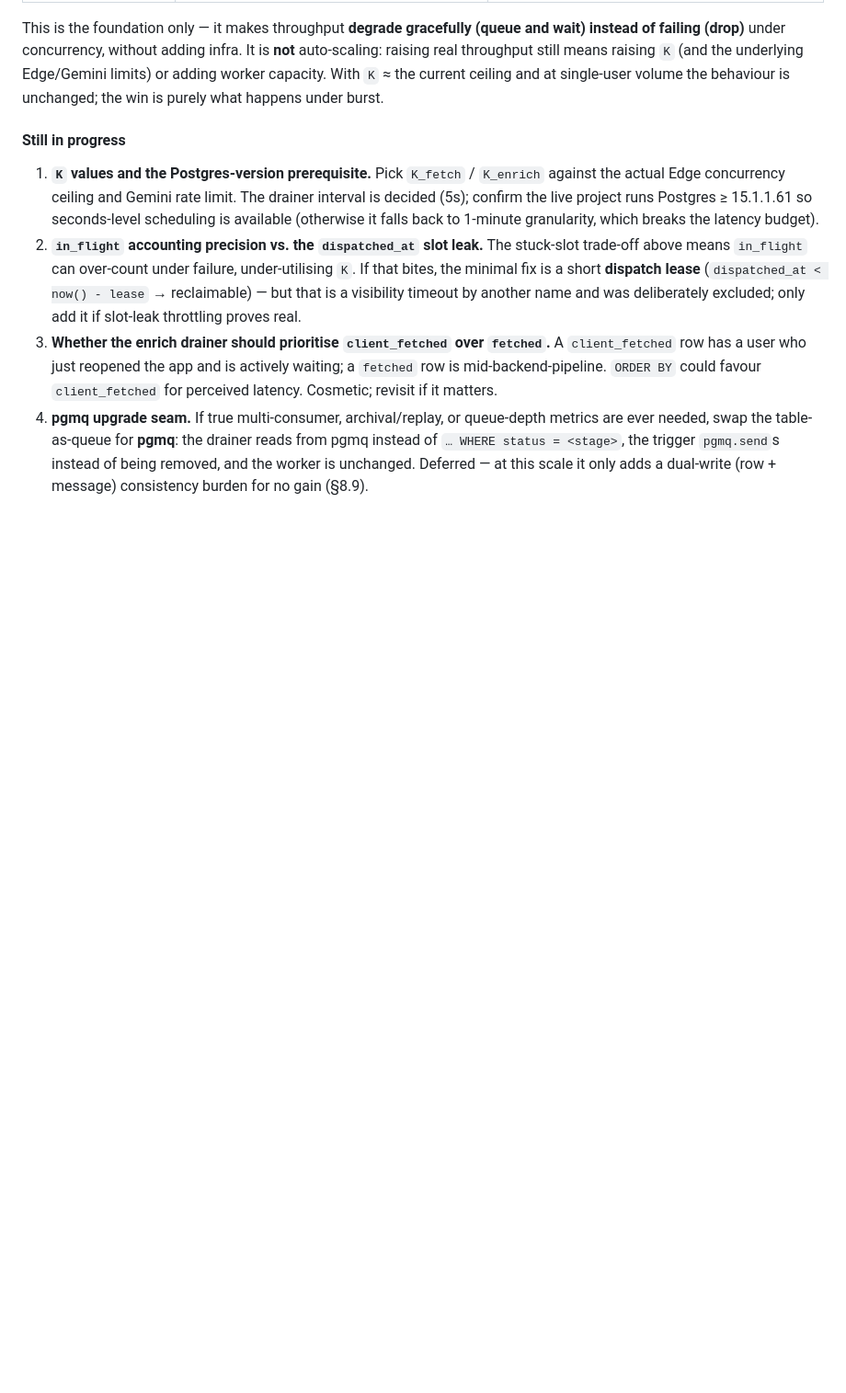
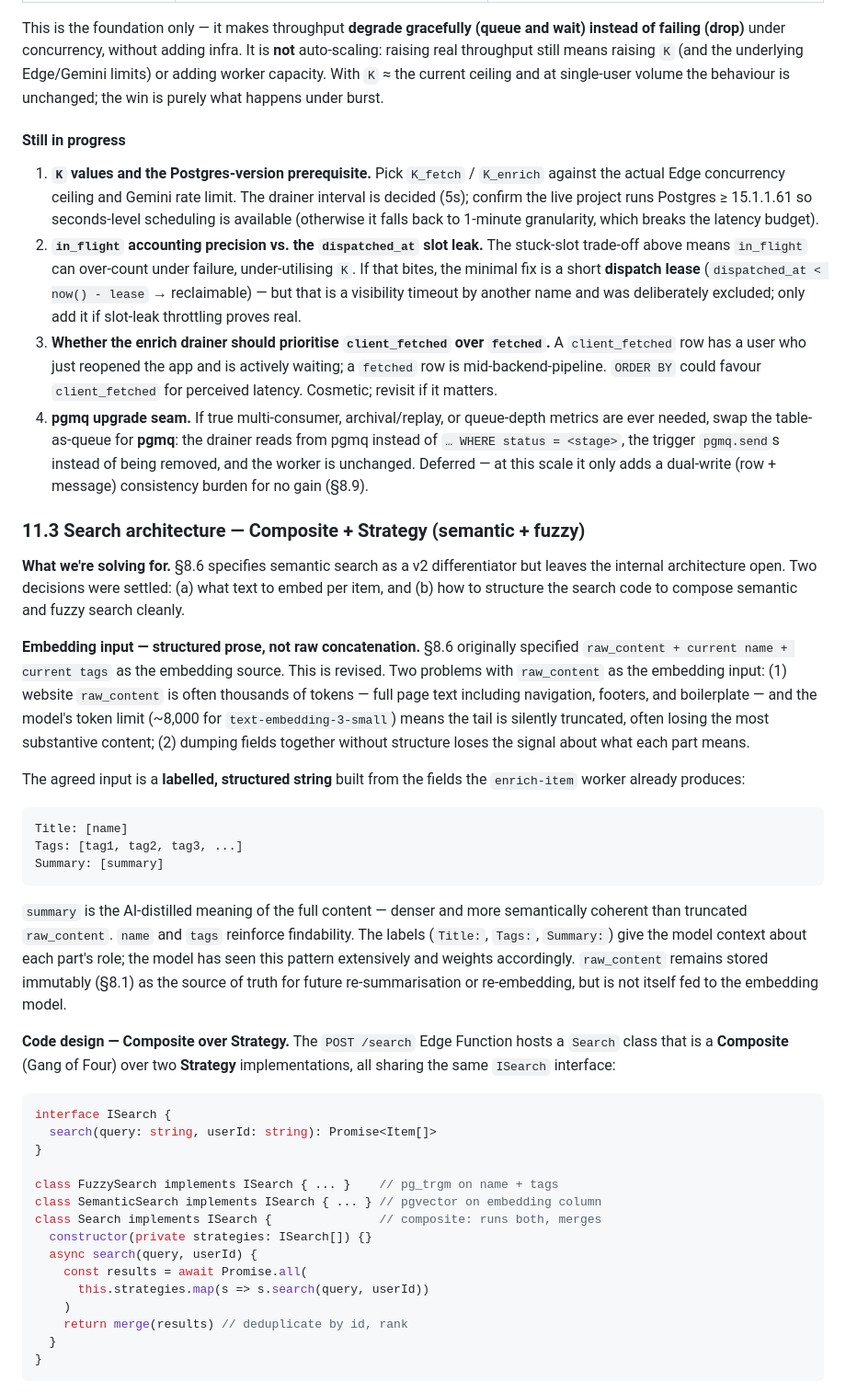
Before and after one commit to ansharora1810/shelf, a Markdown page: .claude/prd/PRD.md, the part around one of its changes. Shown at 92% size. GitHub-like rendering; blank space fills up the shorter version.

Commit message:
docs(prd): add §11.3 search architecture — Composite + Strategy design
Captures the agreed search design:
- Embedding input revised from raw_content+name+tags to a structured
  labelled string (Title/Tags/Summary) — denser, never truncated, model-friendly
- Composite Search class over FuzzySearch (pg_trgm on name+tags) and
  SemanticSearch (pgvector on embedding) strategies, all sharing ISearch
- Fuzzy scope restricted to name+tags only (raw_content excluded — too
  long and noisy for trigram matching)
- Embedding generated by enrich-item in the same terminal write as Gemini fields
- Open items: merge/ranking algorithm (RRF leading), fuzzy threshold,
  HNSW params, sparse-summary fallback

Co-Authored-By: Claude Sonnet 4.6 <noreply@anthropic.com>
Claude-Session: https://claude.ai/code/session_01MqgoXb6WYyXadKqHy5MiKS

````diff
--- a/.claude/prd/PRD.md
+++ b/.claude/prd/PRD.md
@@ -908,3 +908,40 @@ This is the foundation only — it makes throughput **degrade gracefully (queue
 2. **`in_flight` accounting precision vs. the `dispatched_at` slot leak.** The stuck-slot trade-off above means `in_flight` can over-count under failure, under-utilising `K`. If that bites, the minimal fix is a short **dispatch lease** (`dispatched_at < now() - lease` → reclaimable) — but that is a visibility timeout by another name and was deliberately excluded; only add it if slot-leak throttling proves real.
 3. **Whether the enrich drainer should prioritise `client_fetched` over `fetched`.** A `client_fetched` row has a user who just reopened the app and is actively waiting; a `fetched` row is mid-backend-pipeline. `ORDER BY` could favour `client_fetched` for perceived latency. Cosmetic; revisit if it matters.
 4. **pgmq upgrade seam.** If true multi-consumer, archival/replay, or queue-depth metrics are ever needed, swap the table-as-queue for **pgmq**: the drainer reads from pgmq instead of `… WHERE status = <stage>`, the trigger `pgmq.send`s instead of being removed, and the worker is unchanged. Deferred — at this scale it only adds a dual-write (row + message) consistency burden for no gain (§8.9).
+
+### 11.3 Search architecture — Composite + Strategy (semantic + fuzzy)
+
+**What we're solving for.** §8.6 specifies semantic search as a v2 differentiator but leaves the internal architecture open. Two decisions were settled: (a) what text to embed per item, and (b) how to structure the search code to compose semantic and fuzzy search cleanly.
+
+**Embedding input — structured prose, not raw concatenation.** §8.6 originally specified `raw_content + current name + current tags` as the embedding source. This is revised. Two problems with `raw_content` as the embedding input: (1) website `raw_content` is often thousands of tokens — full page text including navigation, footers, and boilerplate — and the model's token limit (~8,000 for `text-embedding-3-small`) means the tail is silently truncated, often losing the most substantive content; (2) dumping fields together without structure loses the signal about what each part means.
+
+The agreed input is a **labelled, structured string** built from the fields the `enrich-item` worker already produces:
+
+```
+Title: [name]
+Tags: [tag1, tag2, tag3, ...]
+Summary: [summary]
+```
+
+`summary` is the AI-distilled meaning of the full content — denser and more semantically coherent than truncated `raw_content`. `name` and `tags` reinforce findability. The labels (`Title:`, `Tags:`, `Summary:`) give the model context about each part's role; the model has seen this pattern extensively and weights accordingly. `raw_content` remains stored immutably (§8.1) as the source of truth for future re-summarisation or re-embedding, but is not itself fed to the embedding model.
+
+**Code design — Composite over Strategy.** The `POST /search` Edge Function hosts a `Search` class that is a **Composite** (Gang of Four) over two **Strategy** implementations, all sharing the same `ISearch` interface:
+
+```typescript
+interface ISearch {
+  search(query: string, userId: string): Promise<Item[]>
+}
+
+class FuzzySearch implements ISearch { ... }    // pg_trgm on name + tags
+class SemanticSearch implements ISearch { ... } // pgvector on embedding column
+class Search implements ISearch {               // composite: runs both, merges
+  constructor(private strategies: ISearch[]) {}
+  async search(query, userId) {
+    const results = await Promise.all(
+      this.strategies.map(s => s.search(query, userId))
+    )
+    return merge(results) // deduplicate by id, rank
+  }
+}
+```
+
````
Also changed, not shown: other parts of .claude/prd/PRD.md (+16 -0 lines).
